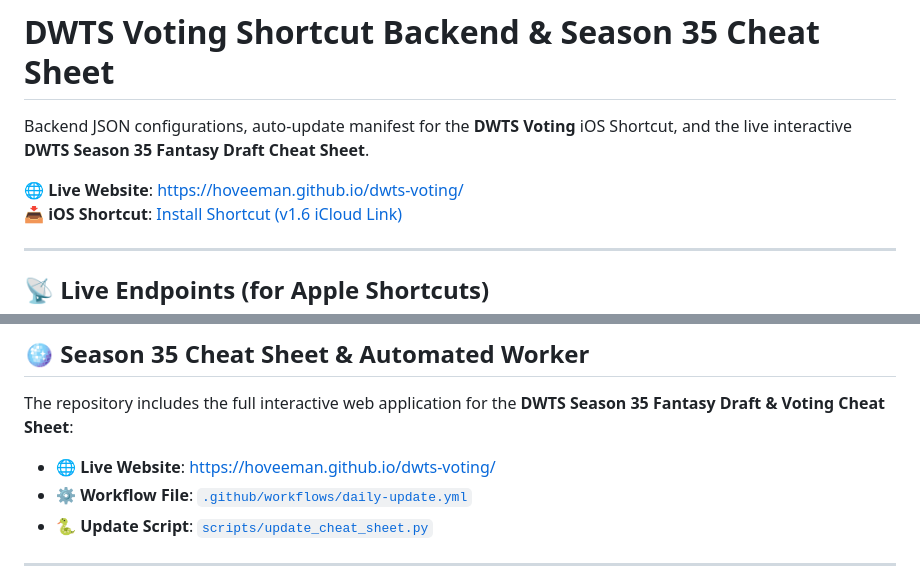
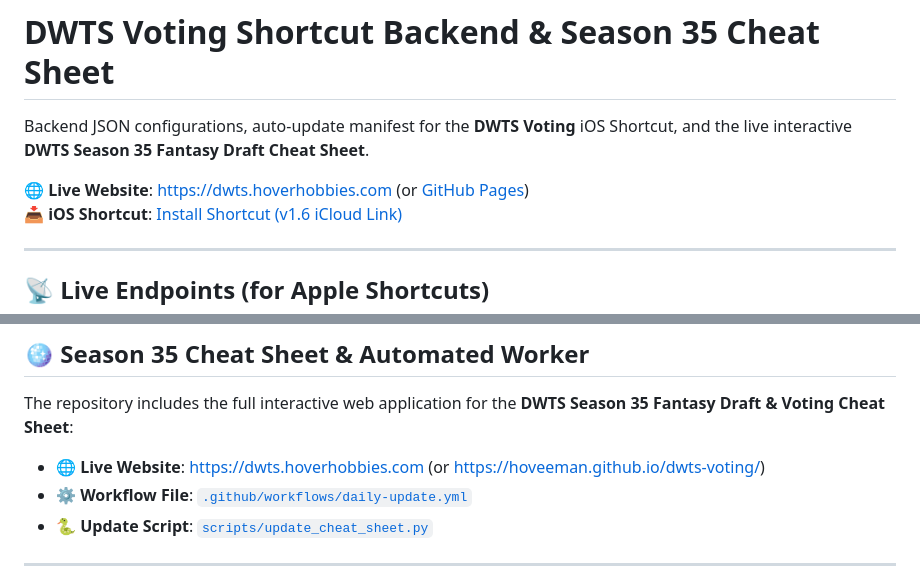
Before and after one commit to hoveeman/dwts-voting, a Markdown page: README.md, 2 parts joined by grey strips. Drawn GitHub-style.

Commit message:
docs: update site links to dwts.hoverhobbies.com

```diff
--- a/README.md
+++ b/README.md
@@ -2,7 +2,7 @@
 
 Backend JSON configurations, auto-update manifest for the **DWTS Voting** iOS Shortcut, and the live interactive **DWTS Season 35 Fantasy Draft Cheat Sheet**.
 
-🌐 **Live Website**: [https://hoveeman.github.io/dwts-voting/](https://hoveeman.github.io/dwts-voting/)
+🌐 **Live Website**: [https://dwts.hoverhobbies.com](https://dwts.hoverhobbies.com) (or [GitHub Pages](https://hoveeman.github.io/dwts-voting/))
 📥 **iOS Shortcut**: [Install Shortcut (v1.6 iCloud Link)](https://www.icloud.com/shortcuts/3e951e5ba20b49dc82f5abded923b179)
 
 ---
@@ -188,7 +188,7 @@ To easily follow the exact math on any screen size:
 
 The repository includes the full interactive web application for the **DWTS Season 35 Fantasy Draft & Voting Cheat Sheet**:
 
-- 🌐 **Live Website**: [https://hoveeman.github.io/dwts-voting/](https://hoveeman.github.io/dwts-voting/)
+- 🌐 **Live Website**: [https://dwts.hoverhobbies.com](https://dwts.hoverhobbies.com) (or [https://hoveeman.github.io/dwts-voting/](https://hoveeman.github.io/dwts-voting/))
 - ⚙️ **Workflow File**: [`.github/workflows/daily-update.yml`](.github/workflows/daily-update.yml)
 - 🐍 **Update Script**: [`scripts/update_cheat_sheet.py`](scripts/update_cheat_sheet.py)
 
```
